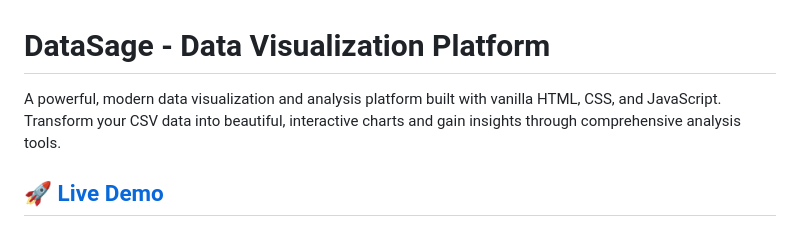
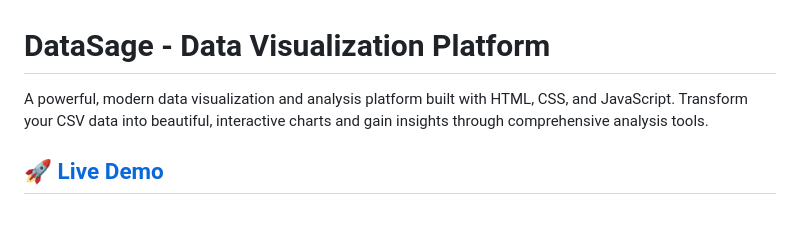
Before and after one commit to PraveenManimaran/datasage, a Markdown page: README.md, the part around the change. GitHub-like rendering.

```diff
--- a/README.md
+++ b/README.md
@@ -1,6 +1,6 @@
 # DataSage - Data Visualization Platform
 
-A powerful, modern data visualization and analysis platform built with vanilla HTML, CSS, and JavaScript. Transform your CSV data into beautiful, interactive charts and gain insights through comprehensive analysis tools.
+A powerful, modern data visualization and analysis platform built with HTML, CSS, and JavaScript. Transform your CSV data into beautiful, interactive charts and gain insights through comprehensive analysis tools.
 
 ## 🚀 [Live Demo](https://datasageviz.netlify.app)
 
```
